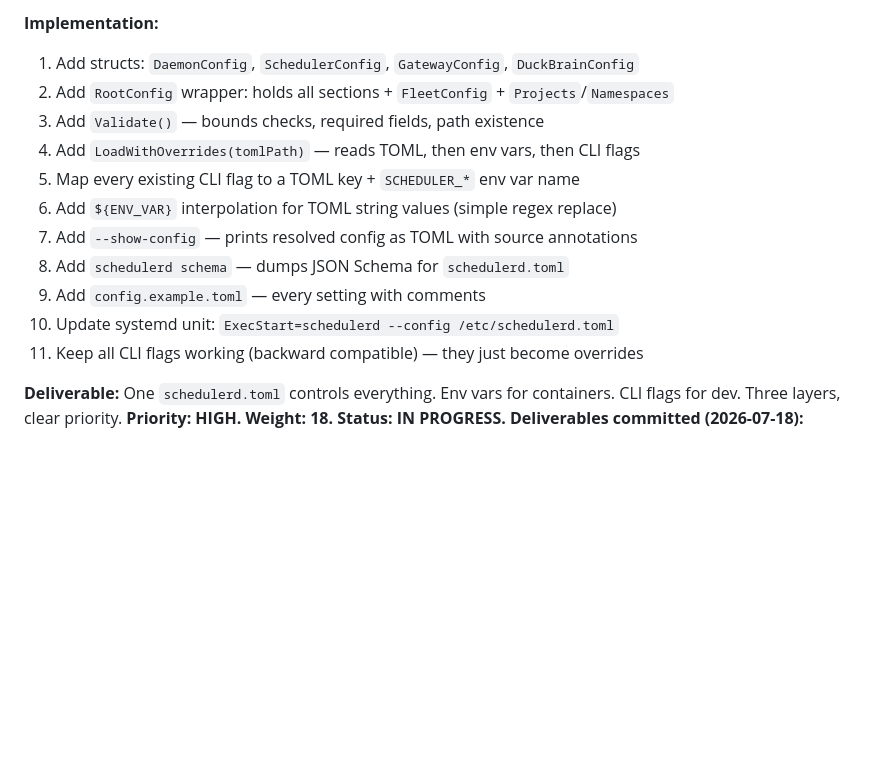
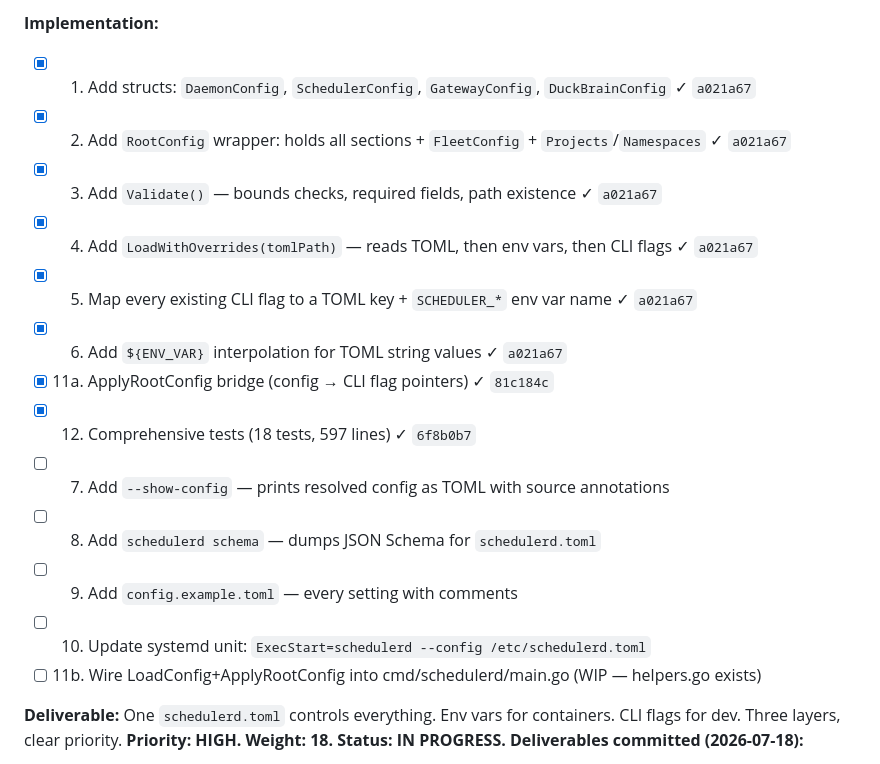
Before and after one commit to carterlasalle/scheduler, a Markdown page: .coding-hermes/tasks.md, the part around the change. GitHub-like rendering; blank space fills up the shorter version.

Commit message:
chore: update FEAT-005 board — items 1-6, 11a, 12 complete (commits c36b03c, 1847b3b, 91b61a5)
Co-authored-by: Alexis Okuwa <wojonstech@gmail.com>

```diff
--- a/.coding-hermes/tasks.md
+++ b/.coding-hermes/tasks.md
@@ -96,17 +96,19 @@ schedulerd --test-verify 3                      # run 3-cycle verification
 - `config.example.toml` with all 25+ settings annotated
 
 **Implementation:**
-1. Add structs: `DaemonConfig`, `SchedulerConfig`, `GatewayConfig`, `DuckBrainConfig`
-2. Add `RootConfig` wrapper: holds all sections + `FleetConfig` + `Projects`/`Namespaces`
-3. Add `Validate()` — bounds checks, required fields, path existence
-4. Add `LoadWithOverrides(tomlPath)` — reads TOML, then env vars, then CLI flags
-5. Map every existing CLI flag to a TOML key + `SCHEDULER_*` env var name
-6. Add `${ENV_VAR}` interpolation for TOML string values (simple regex replace)
-7. Add `--show-config` — prints resolved config as TOML with source annotations
-8. Add `schedulerd schema` — dumps JSON Schema for `schedulerd.toml`
-9. Add `config.example.toml` — every setting with comments
-10. Update systemd unit: `ExecStart=schedulerd --config /etc/schedulerd.toml`
-11. Keep all CLI flags working (backward compatible) — they just become overrides
+- [x] 1. Add structs: `DaemonConfig`, `SchedulerConfig`, `GatewayConfig`, `DuckBrainConfig`  ✓ `a021a67`
+- [x] 2. Add `RootConfig` wrapper: holds all sections + `FleetConfig` + `Projects`/`Namespaces`  ✓ `a021a67`
+- [x] 3. Add `Validate()` — bounds checks, required fields, path existence  ✓ `a021a67`
+- [x] 4. Add `LoadWithOverrides(tomlPath)` — reads TOML, then env vars, then CLI flags  ✓ `a021a67`
+- [x] 5. Map every existing CLI flag to a TOML key + `SCHEDULER_*` env var name  ✓ `a021a67`
+- [x] 6. Add `${ENV_VAR}` interpolation for TOML string values  ✓ `a021a67`
+- [x] 11a. ApplyRootConfig bridge (config → CLI flag pointers)  ✓ `81c184c`
+- [x] 12. Comprehensive tests (18 tests, 597 lines)  ✓ `6f8b0b7`
+- [ ] 7. Add `--show-config` — prints resolved config as TOML with source annotations
+- [ ] 8. Add `schedulerd schema` — dumps JSON Schema for `schedulerd.toml`
+- [ ] 9. Add `config.example.toml` — every setting with comments
+- [ ] 10. Update systemd unit: `ExecStart=schedulerd --config /etc/schedulerd.toml`
+- [ ] 11b. Wire LoadConfig+ApplyRootConfig into cmd/schedulerd/main.go (WIP — helpers.go exists)
 
 **Deliverable:** One `schedulerd.toml` controls everything. Env vars for containers. CLI flags for dev. Three layers, clear priority.
 **Priority: HIGH. Weight: 18. Status: IN PROGRESS.**
```
